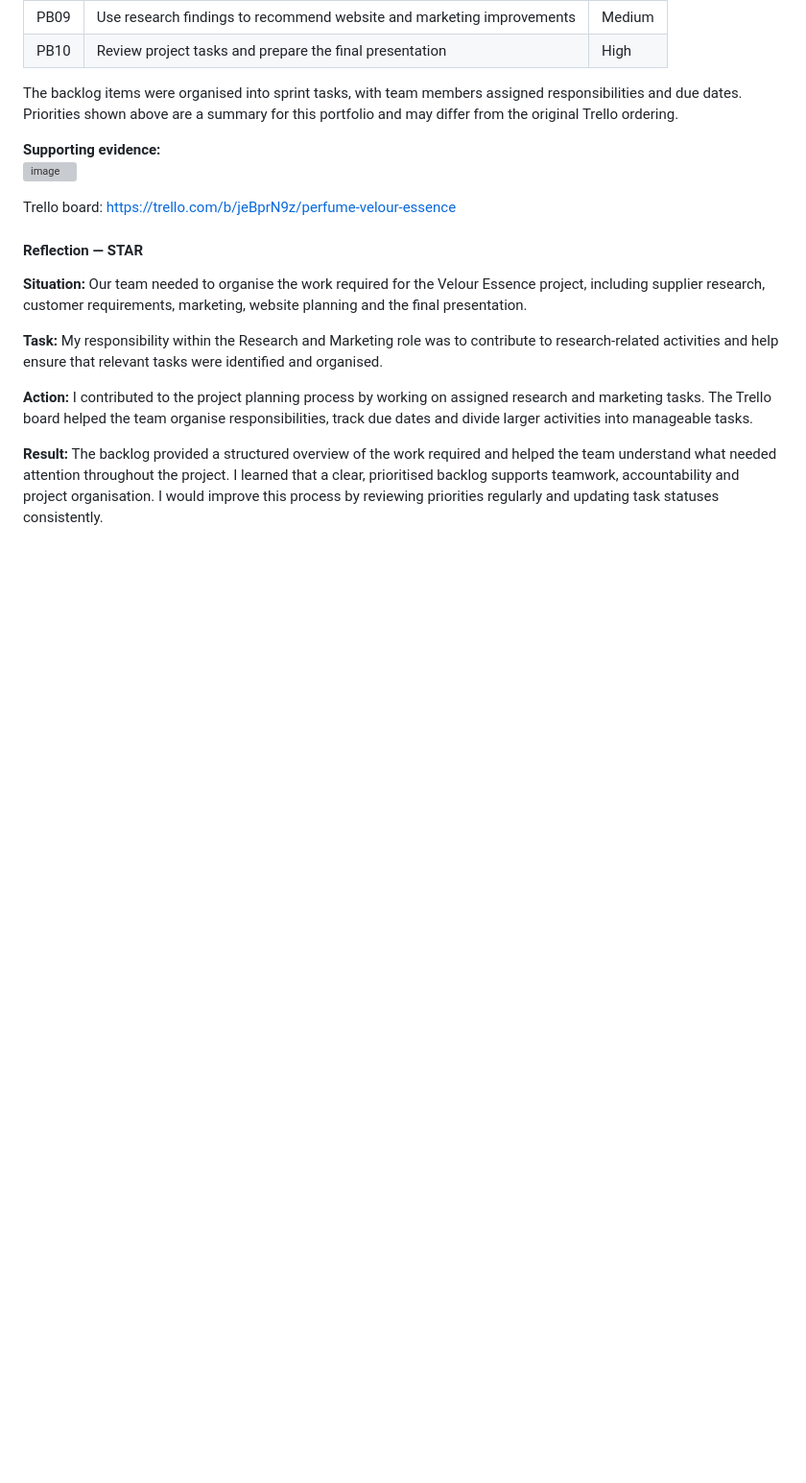
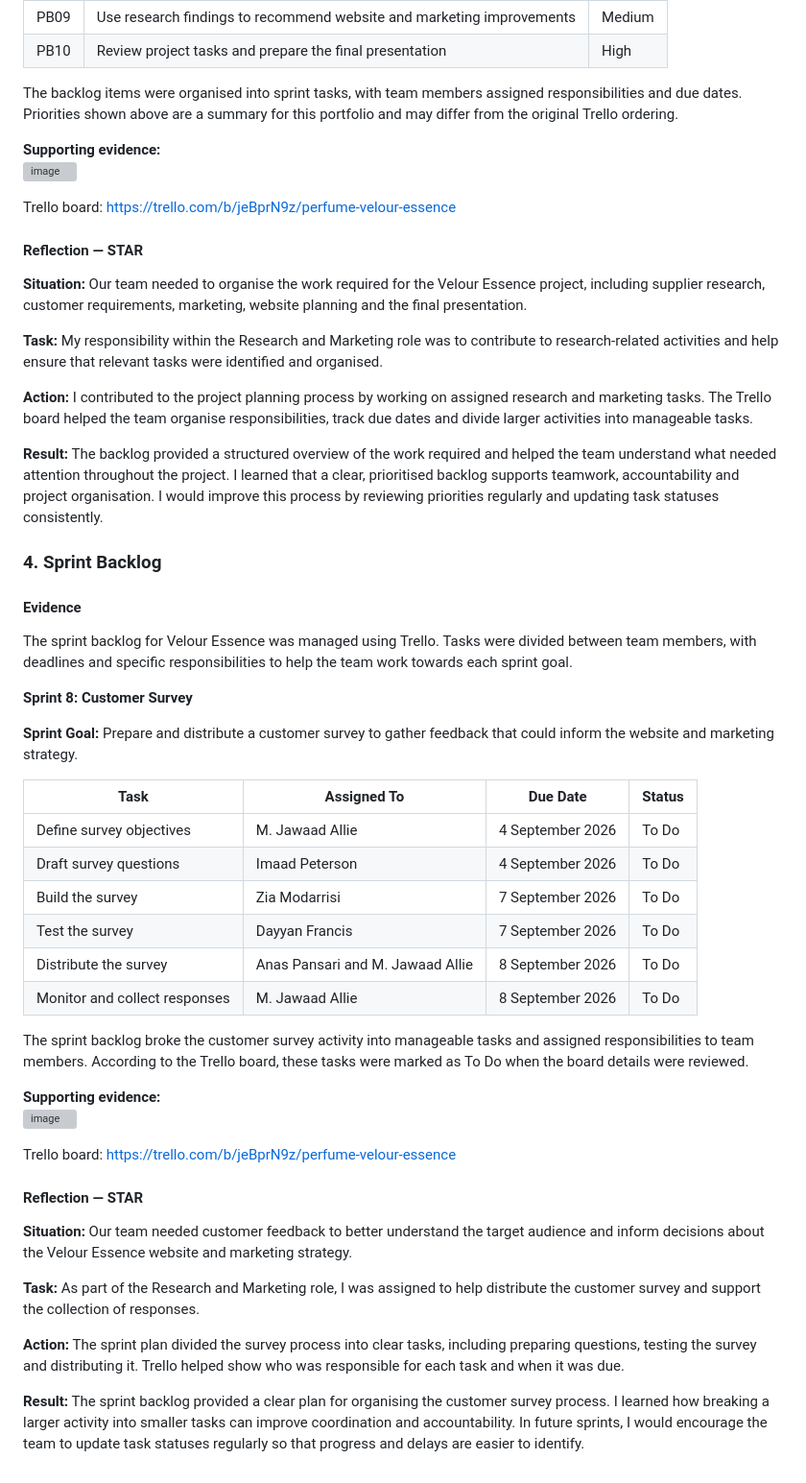
Before and after one commit to Anas-P7/Anas-P7.github.io, a Markdown page: index.md, the part around the change. Shown at 96% size. Drawn GitHub-style; blank space fills up the shorter version; grey boxes are pictures that could not be loaded.

Commit message:
Document sprint backlog and reflection for customer survey
Added sprint backlog details for customer survey including tasks, assignments, and deadlines. Included reflection on the process and its impact on team coordination.

```diff
--- a/index.md
+++ b/index.md
@@ -495,3 +495,40 @@ Trello board: https://trello.com/b/jeBprN9z/perfume-velour-essence
 **Action:** I contributed to the project planning process by working on assigned research and marketing tasks. The Trello board helped the team organise responsibilities, track due dates and divide larger activities into manageable tasks.
 
 **Result:** The backlog provided a structured overview of the work required and helped the team understand what needed attention throughout the project. I learned that a clear, prioritised backlog supports teamwork, accountability and project organisation. I would improve this process by reviewing priorities regularly and updating task statuses consistently.
+
+### 4. Sprint Backlog
+
+#### Evidence
+
+The sprint backlog for Velour Essence was managed using Trello. Tasks were divided between team members, with deadlines and specific responsibilities to help the team work towards each sprint goal.
+
+**Sprint 8: Customer Survey**
+
+**Sprint Goal:** Prepare and distribute a customer survey to gather feedback that could inform the website and marketing strategy.
+
+| Task | Assigned To | Due Date | Status |
+|---|---|---|---|
+| Define survey objectives | M. Jawaad Allie | 4 September 2026 | To Do |
+| Draft survey questions | Imaad Peterson | 4 September 2026 | To Do |
+| Build the survey | Zia Modarrisi | 7 September 2026 | To Do |
+| Test the survey | Dayyan Francis | 7 September 2026 | To Do |
+| Distribute the survey | Anas Pansari and M. Jawaad Allie | 8 September 2026 | To Do |
+| Monitor and collect responses | M. Jawaad Allie | 8 September 2026 | To Do |
+
+The sprint backlog broke the customer survey activity into manageable tasks and assigned responsibilities to team members. According to the Trello board, these tasks were marked as To Do when the board details were reviewed.
+
+**Supporting evidence:**
+<img width="1074" height="777" alt="image" src="https://github.com/user-attachments/assets/33f2de01-e8a6-4bb3-927c-e3ec686c2e2f" />
+
+
+Trello board: https://trello.com/b/jeBprN9z/perfume-velour-essence
+
+#### Reflection — STAR
+
+**Situation:** Our team needed customer feedback to better understand the target audience and inform decisions about the Velour Essence website and marketing strategy.
+
+**Task:** As part of the Research and Marketing role, I was assigned to help distribute the customer survey and support the collection of responses.
+
+**Action:** The sprint plan divided the survey process into clear tasks, including preparing questions, testing the survey and distributing it. Trello helped show who was responsible for each task and when it was due.
+
+**Result:** The sprint backlog provided a clear plan for organising the customer survey process. I learned how breaking a larger activity into smaller tasks can improve coordination and accountability. In future sprints, I would encourage the team to update task statuses regularly so that progress and delays are easier to identify.
```
